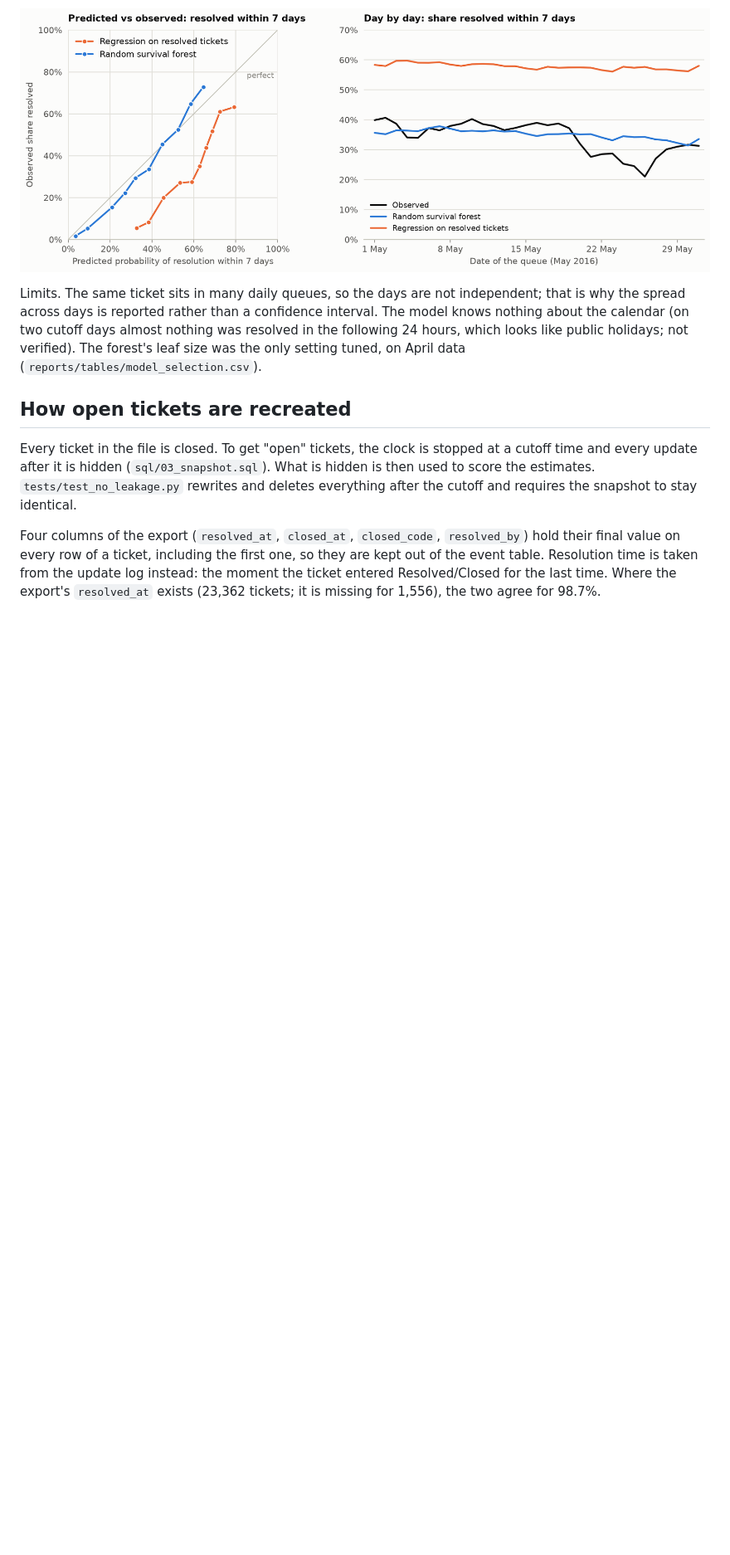
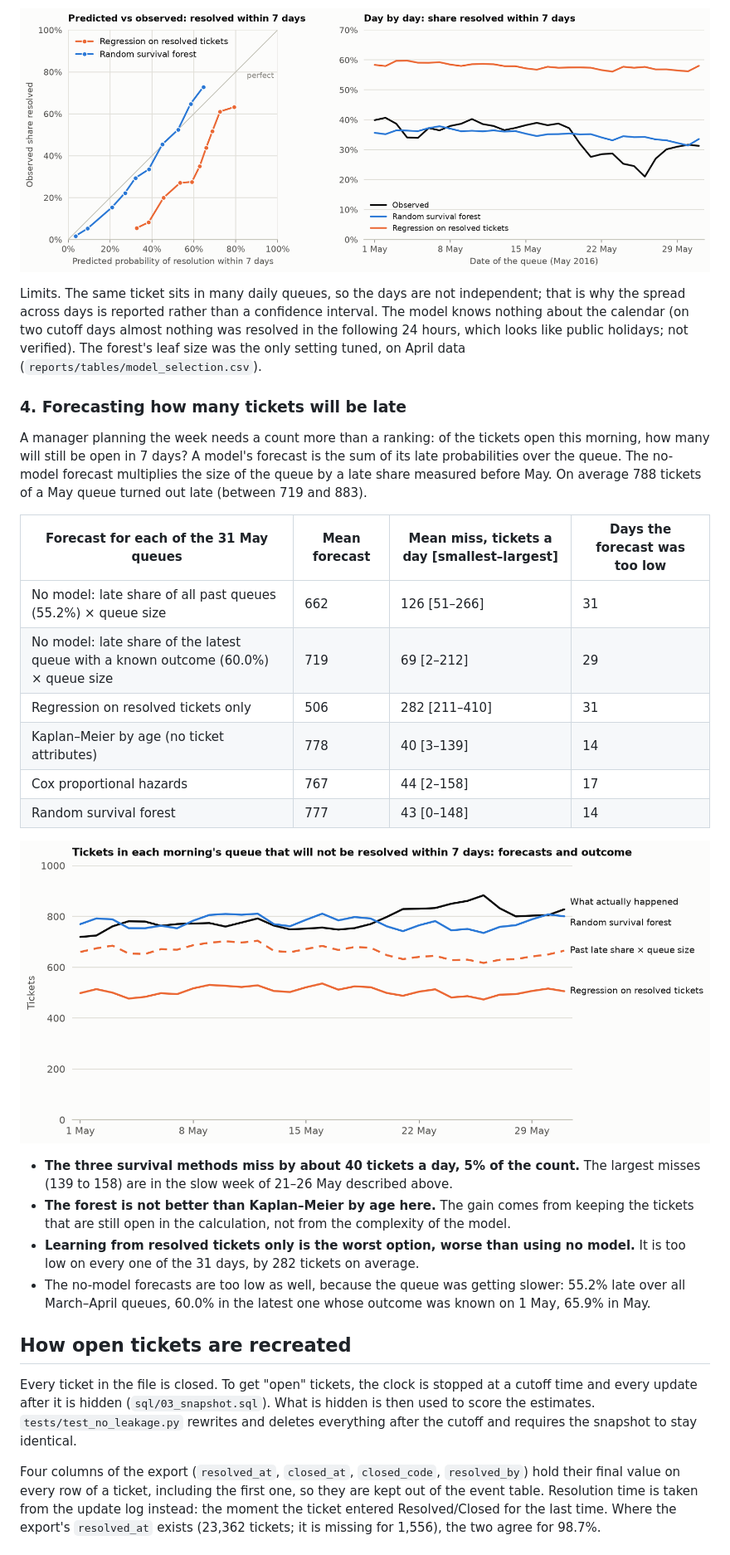
Before and after one commit to kaansteinnn/ticket-resolution-survival, a Markdown page: README.md, the part around one of its changes. Shown at 83% size. GitHub-like rendering; pictures changed too: reports/figures/workload_en.png (added); blank space fills up the shorter version.

```diff
--- a/README.md
+++ b/README.md
@@ -101,6 +115,33 @@ calendar (on two cutoff days almost nothing was resolved in the following 24 hou
 public holidays; not verified). The forest's leaf size was the only setting tuned, on April data
 (`reports/tables/model_selection.csv`).
 
+### 4. Forecasting how many tickets will be late
+
+A manager planning the week needs a count more than a ranking: of the tickets open this morning, how
+many will still be open in 7 days? A model's forecast is the sum of its late probabilities over the
+queue. The no-model forecast multiplies the size of the queue by a late share measured before May.
+On average 788 tickets of a May queue turned out late (between 719 and 883).
+
+| Forecast for each of the 31 May queues | Mean forecast | Mean miss, tickets a day [smallest–largest] | Days the forecast was too low |
+|---|---|---|---|
+| No model: late share of all past queues (55.2%) × queue size | 662 | 126 [51–266] | 31 |
+| No model: late share of the latest queue with a known outcome (60.0%) × queue size | 719 | 69 [2–212] | 29 |
+| Regression on resolved tickets only | 506 | 282 [211–410] | 31 |
+| Kaplan–Meier by age (no ticket attributes) | 778 | 40 [3–139] | 14 |
+| Cox proportional hazards | 767 | 44 [2–158] | 17 |
+| Random survival forest | 777 | 43 [0–148] | 14 |
+
+![Late tickets per day: forecasts and outcome](reports/figures/workload_en.png)
+
+- **The three survival methods miss by about 40 tickets a day, 5% of the count.** The largest misses
+  (139 to 158) are in the slow week of 21–26 May described above.
+- **The forest is not better than Kaplan–Meier by age here.** The gain comes from keeping the tickets
+  that are still open in the calculation, not from the complexity of the model.
+- **Learning from resolved tickets only is the worst option, worse than using no model.** It is too
+  low on every one of the 31 days, by 282 tickets on average.
+- The no-model forecasts are too low as well, because the queue was getting slower: 55.2% late over
+  all March–April queues, 60.0% in the latest one whose outcome was known on 1 May, 65.9% in May.
+
 ## How open tickets are recreated
 
 Every ticket in the file is closed. To get "open" tickets, the clock is stopped at a cutoff time and
```
Also changed, not shown: other parts of README.md (+39 -4 lines), reports/figures/workload_tr.png (added), 4 other files.
